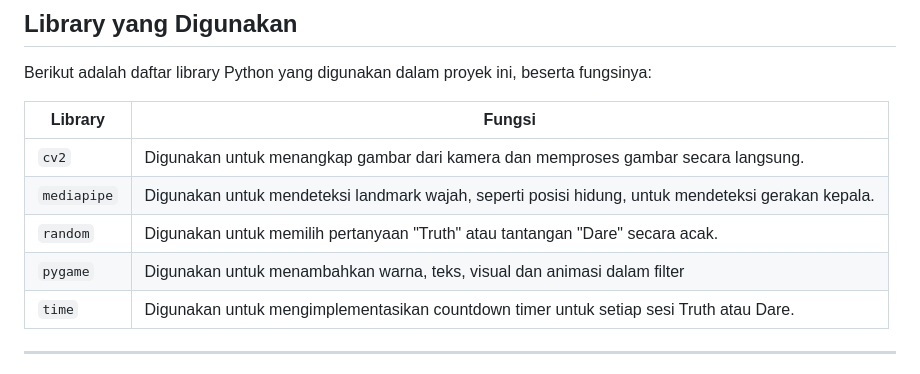
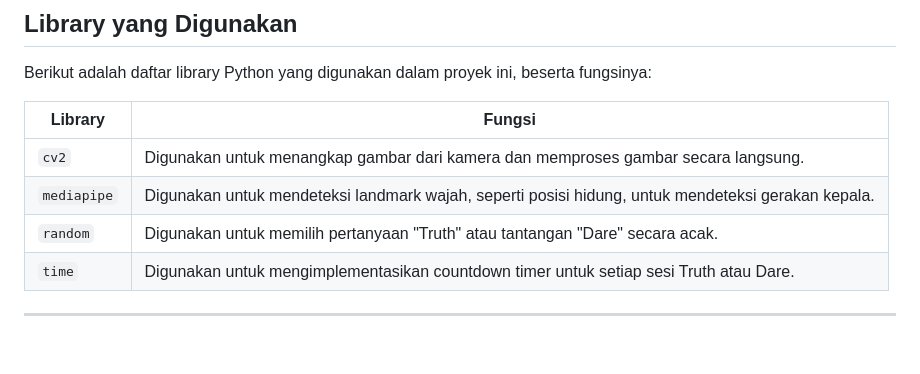
Before and after one commit to JOKIPIN/Tugas-Besar-IF4021, a Markdown page: README.md, the part around the change. Rendered like a GitHub page; blank space fills up the shorter version.

```diff
--- a/README.md
+++ b/README.md
@@ -41,7 +41,6 @@ Berikut adalah daftar library Python yang digunakan dalam proyek ini, beserta fu
 | `cv2`           | Digunakan untuk menangkap gambar dari kamera dan memproses gambar secara langsung.          |
 | `mediapipe`      | Digunakan untuk mendeteksi landmark wajah, seperti posisi hidung, untuk mendeteksi gerakan kepala. |
 | `random`         | Digunakan untuk memilih pertanyaan "Truth" atau tantangan "Dare" secara acak.              |
-| `pygame`         | Digunakan untuk menambahkan warna, teks, visual dan animasi dalam filter                   |
 | `time`           | Digunakan untuk mengimplementasikan countdown timer untuk setiap sesi Truth atau Dare.      |
 
 ---
```
